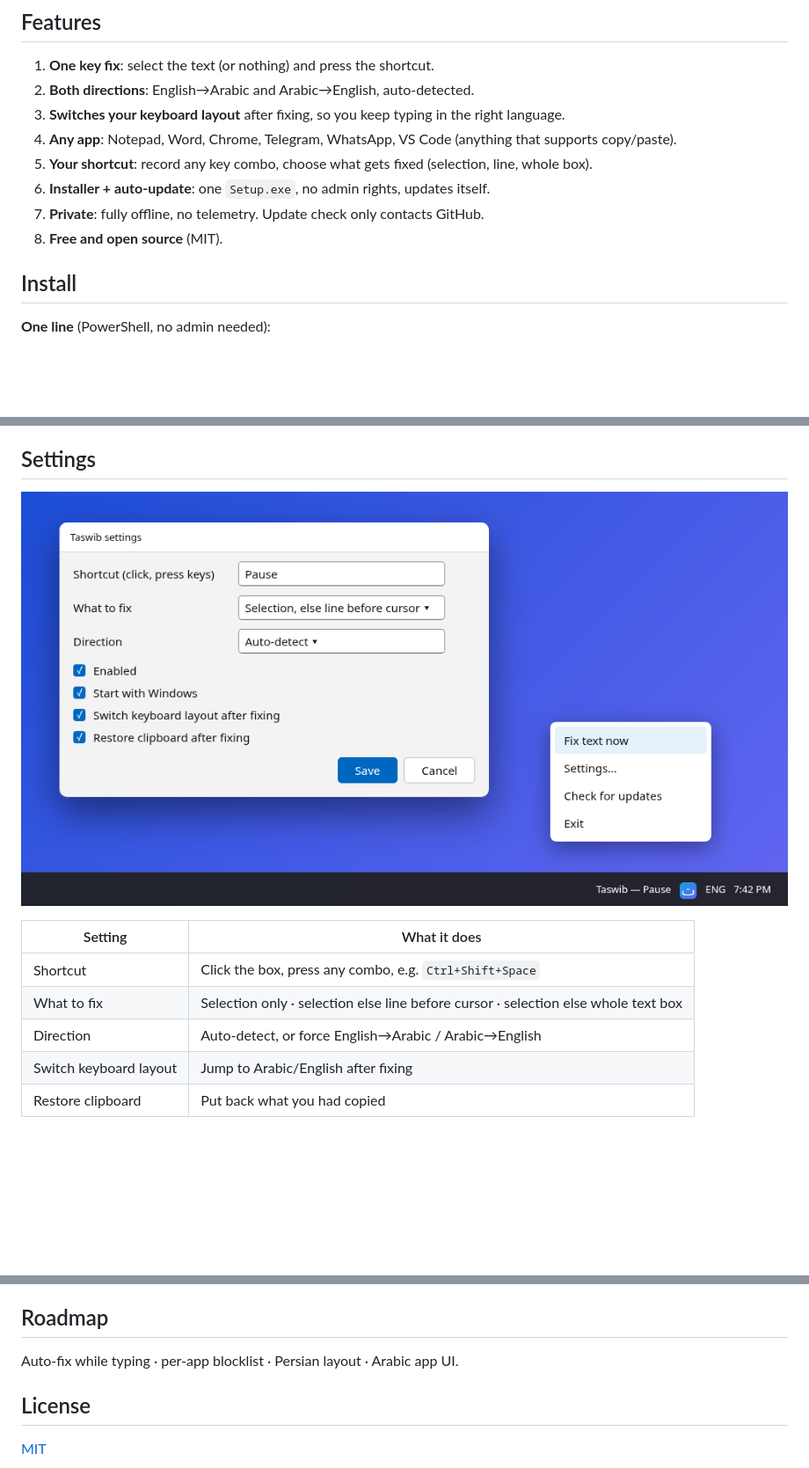
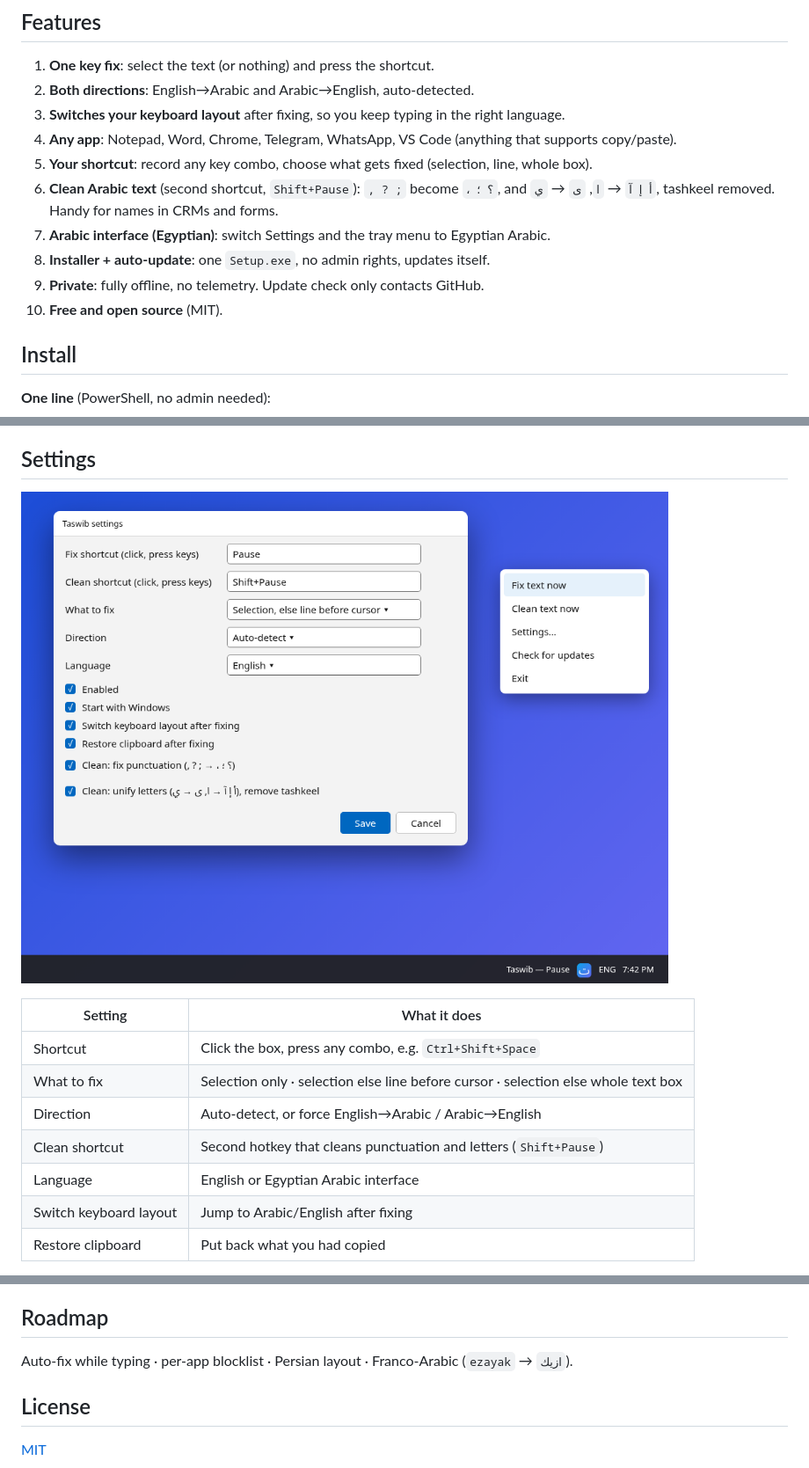
Before and after one commit to deviengeorge/taswib, a Markdown page: README.md, 3 parts joined by grey strips. Shown at 88% size. GitHub-like rendering; pictures changed too: docs/settings.png; blank space fills up the shorter version.

```diff
--- a/README.md
+++ b/README.md
@@ -29,9 +29,11 @@ Press **Pause**. You get `اهلا بيك كيف حالك`.
 3. **Switches your keyboard layout** after fixing, so you keep typing in the right language.
 4. **Any app**: Notepad, Word, Chrome, Telegram, WhatsApp, VS Code (anything that supports copy/paste).
 5. **Your shortcut**: record any key combo, choose what gets fixed (selection, line, whole box).
-6. **Installer + auto-update**: one `Setup.exe`, no admin rights, updates itself.
-7. **Private**: fully offline, no telemetry. Update check only contacts GitHub.
-8. **Free and open source** (MIT).
+6. **Clean Arabic text** (second shortcut, `Shift+Pause`): `, ? ;` become `، ؟ ؛`, and `أ إ آ` → `ا`, `ى` → `ي`, tashkeel removed. Handy for names in CRMs and forms.
+7. **Arabic interface (Egyptian)**: switch Settings and the tray menu to Egyptian Arabic.
+8. **Installer + auto-update**: one `Setup.exe`, no admin rights, updates itself.
+9. **Private**: fully offline, no telemetry. Update check only contacts GitHub.
+10. **Free and open source** (MIT).
 
 ## Install
 
@@ -69,6 +71,8 @@ Prefer no install? Grab the portable **`Taswib.exe`** from the same page.
 | Shortcut | Click the box, press any combo, e.g. `Ctrl+Shift+Space` |
 | What to fix | Selection only · selection else line before cursor · selection else whole text box |
 | Direction | Auto-detect, or force English→Arabic / Arabic→English |
+| Clean shortcut | Second hotkey that cleans punctuation and letters (`Shift+Pause`) |
+| Language | English or Egyptian Arabic interface |
 | Switch keyboard layout | Jump to Arabic/English after fixing |
 | Restore clipboard | Put back what you had copied |
 
@@ -95,7 +99,7 @@ Pushing a tag like `v0.4.0` makes GitHub Actions build the installer and publish
 
 ## Roadmap
 
-Auto-fix while typing · per-app blocklist · Persian layout · Arabic app UI.
+Auto-fix while typing · per-app blocklist · Persian layout · Franco-Arabic (`ezayak` → `ازيك`).
 
 ## License
 
```
Also changed, not shown: README.ar.md (+9 -5 lines), docs/settings-ar.png (added), 7 other files.
